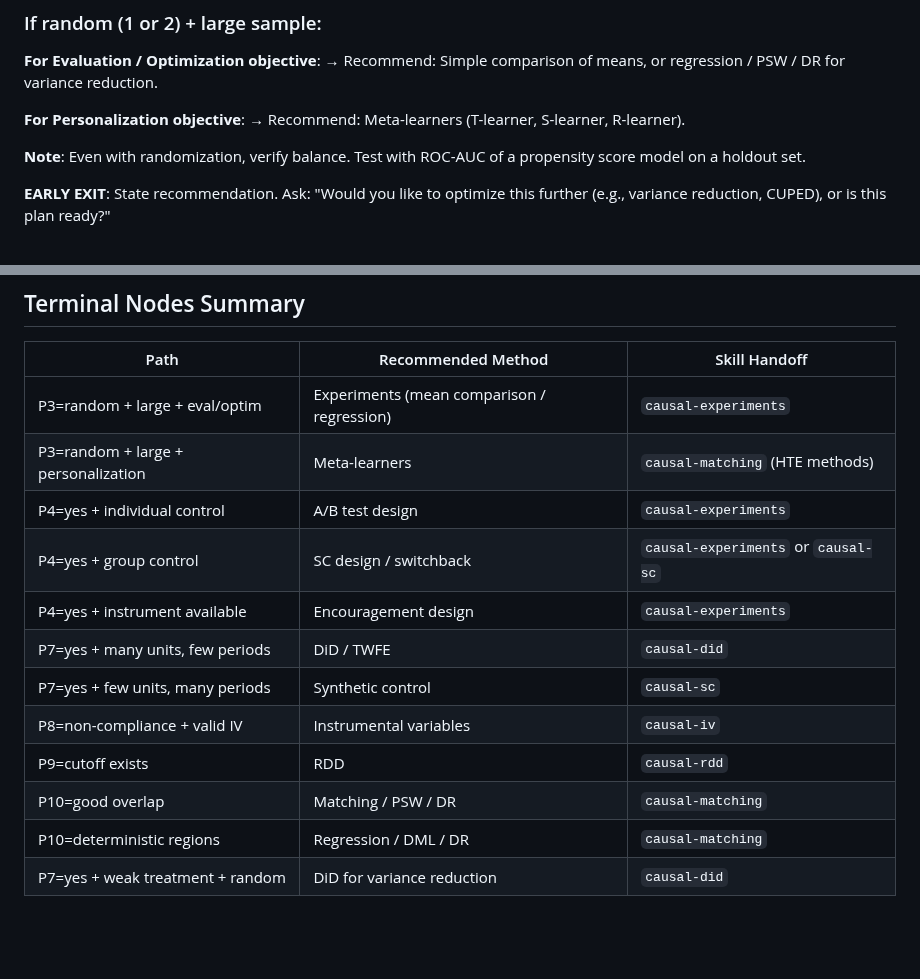
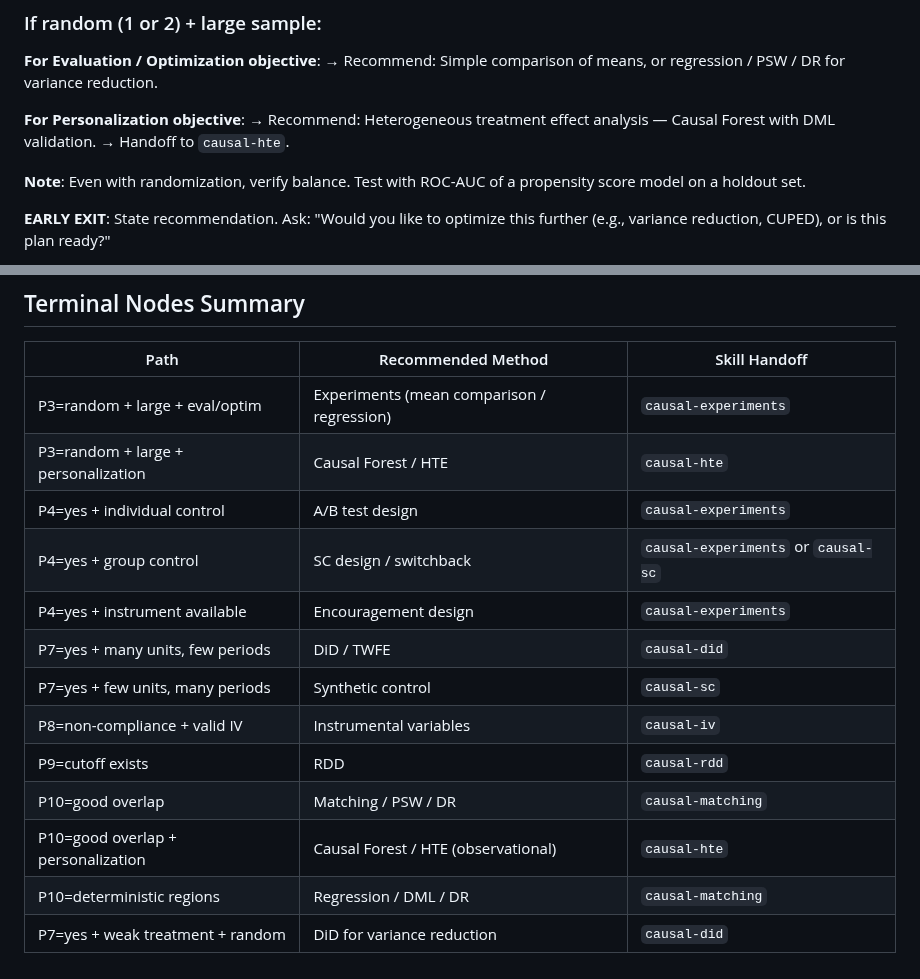
Before and after one commit to RobsonTigre/everyday-causal-skills, a Markdown page: references/decision-tree.md, 2 parts joined by grey strips. GitHub-like rendering; blank space fills up the shorter version.

Commit message:
feat: route personalization objective to causal-hte in decision tree

```diff
--- a/references/decision-tree.md
+++ b/references/decision-tree.md
@@ -75,7 +75,8 @@ Example: "We launched the loyalty program in November." → Probe: "Was this dur
 → Recommend: Simple comparison of means, or regression / PSW / DR for variance reduction.
 
 **For Personalization objective**:
-→ Recommend: Meta-learners (T-learner, S-learner, R-learner).
+→ Recommend: Heterogeneous treatment effect analysis — Causal Forest with DML validation.
+→ Handoff to `causal-hte`.
 
 **Note**: Even with randomization, verify balance. Test with ROC-AUC of a propensity score model on a holdout set.
 
@@ -211,7 +212,7 @@ This is the **weakest identification strategy**. Must explicitly warn the user.
 | Path | Recommended Method | Skill Handoff |
 |---|---|---|
 | P3=random + large + eval/optim | Experiments (mean comparison / regression) | `causal-experiments` |
-| P3=random + large + personalization | Meta-learners | `causal-matching` (HTE methods) |
+| P3=random + large + personalization | Causal Forest / HTE | `causal-hte` |
 | P4=yes + individual control | A/B test design | `causal-experiments` |
 | P4=yes + group control | SC design / switchback | `causal-experiments` or `causal-sc` |
 | P4=yes + instrument available | Encouragement design | `causal-experiments` |
@@ -220,5 +221,6 @@ This is the **weakest identification strategy**. Must explicitly warn the user.
 | P8=non-compliance + valid IV | Instrumental variables | `causal-iv` |
 | P9=cutoff exists | RDD | `causal-rdd` |
 | P10=good overlap | Matching / PSW / DR | `causal-matching` |
+| P10=good overlap + personalization | Causal Forest / HTE (observational) | `causal-hte` |
 | P10=deterministic regions | Regression / DML / DR | `causal-matching` |
 | P7=yes + weak treatment + random | DiD for variance reduction | `causal-did` |
```
